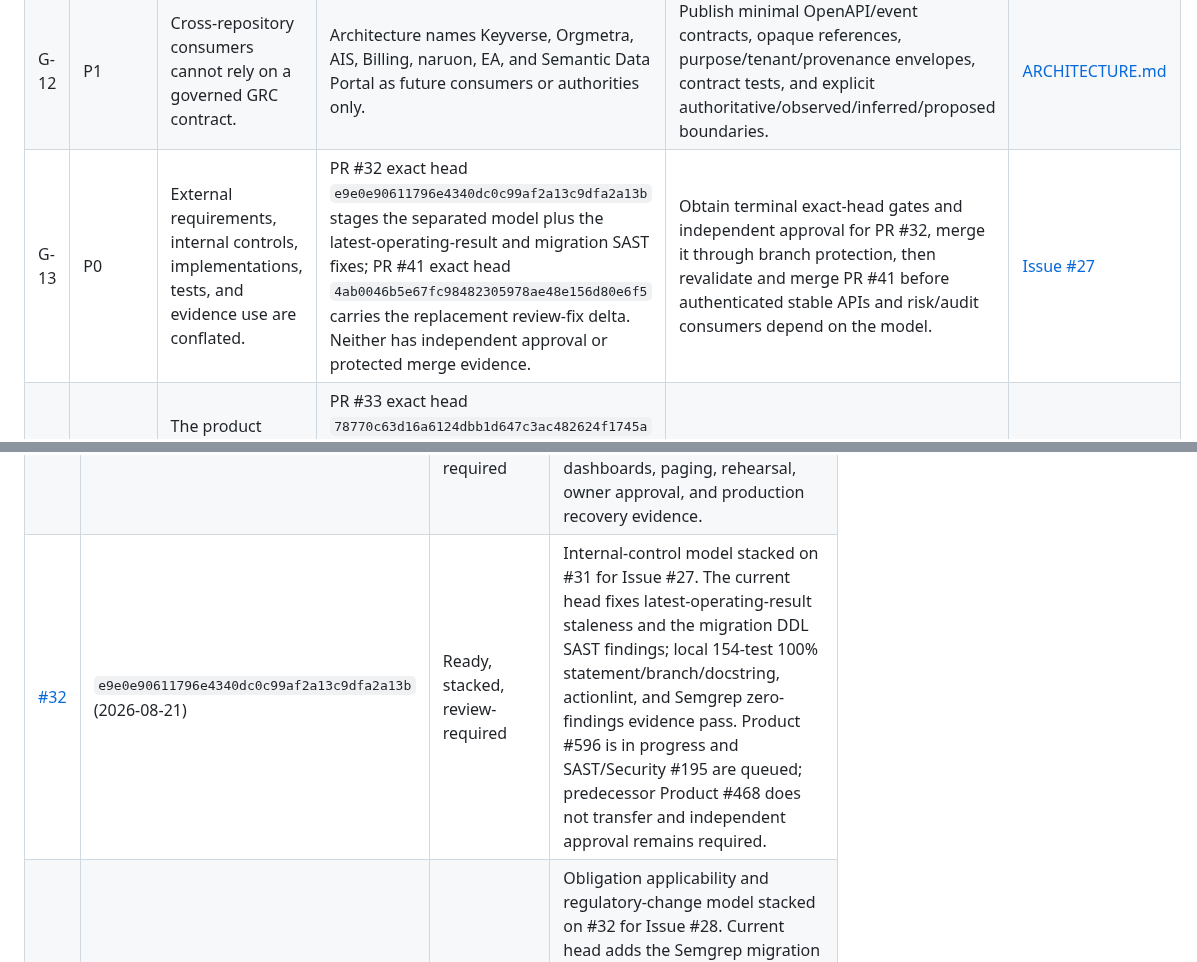
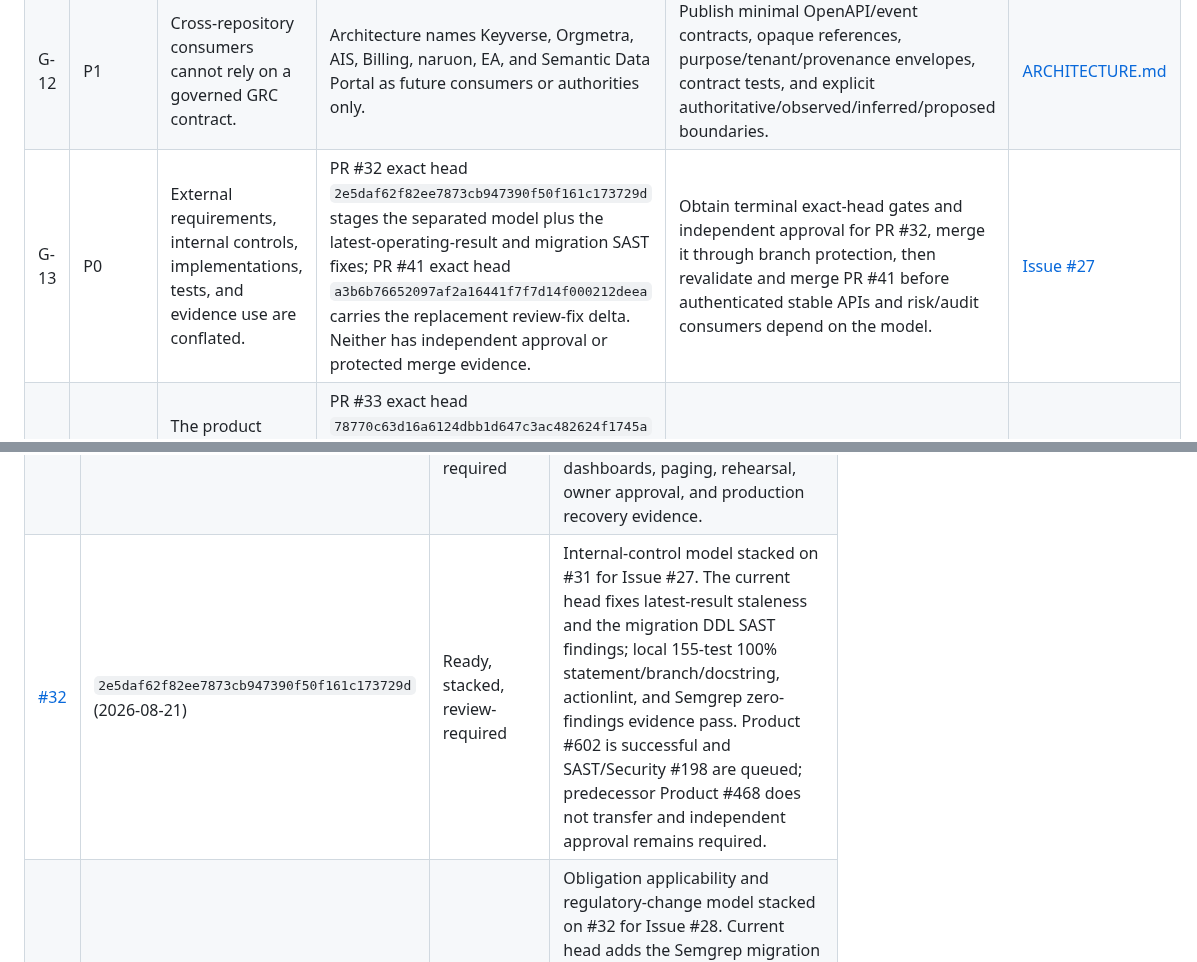
Before and after one commit to ContextualWisdomLab/governance-risk-compliance, a Markdown page: docs/product-technical-gap-baseline.md, 2 parts joined by grey strips. Drawn GitHub-style.

```diff
--- a/docs/product-technical-gap-baseline.md
+++ b/docs/product-technical-gap-baseline.md
@@ -159,7 +159,7 @@ issues and PRs.
 | G-10 | P1 | Catalog maintenance can drift, lose provenance, overstate mappings, or redistribute source text without authority. | Catalog rows are manually checked into `cwl_grc/catalog.py`; PR #37 now stages provenance metadata, source/version/import/receipt/release persistence, reviewed APA references, and a server-owned source-host boundary, but no remote fetch, OSCAL/OLIR parser, or `control_framework` publication is claimed. | Add lawful source-artifact ingestion, versioned release/diff, export restrictions, OSCAL 1.2.3 Catalog/Profile/Mapping round trips, reviewed mapping semantics, OLIR provenance, and change impact. | [Issue #29](https://github.com/ContextualWisdomLab/governance-risk-compliance/issues/29) |
 | G-11 | P1 | A buyer lacks a role-aware compliance workspace, evidence request room, external-auditor data room, and controlled export. | PR #34 exact head `30db69b4bf0ef39654cfaba460c7d4ba66ecc91d` adds Figma/Storybook authority, semantic design tokens, exact-value and next-action fixture states, lockfile/Node pinning, Chromium interaction evidence, rendered desktop-header/content and mobile layout repair, and a tested English/Korean i18n contract; PR #40 exact head `4daab149d364f6117e31df22e14e11ad35d230b2` stages the local pinned-Playwright correction. It remains a static local preview. | Deliver tenant- and purpose-scoped posture, traceability, real evidence requests, action queues, accessible exact-value views, reproducible CSV/JSON/PDF exports, i18n consistency, and expiring/revocable auditor packages. | [Issue #30](https://github.com/ContextualWisdomLab/governance-risk-compliance/issues/30) |
 | G-12 | P1 | Cross-repository consumers cannot rely on a governed GRC contract. | Architecture names Keyverse, Orgmetra, AIS, Billing, naruon, EA, and Semantic Data Portal as future consumers or authorities only. | Publish minimal OpenAPI/event contracts, opaque references, purpose/tenant/provenance envelopes, contract tests, and explicit authoritative/observed/inferred/proposed boundaries. | [ARCHITECTURE.md](../ARCHITECTURE.md) |
-| G-13 | P0 | External requirements, internal controls, implementations, tests, and evidence use are conflated. | PR #32 exact head `e9e0e90611796e4340dc0c99af2a13c9dfa2a13b` stages the separated model plus the latest-operating-result and migration SAST fixes; PR #41 exact head `4ab0046b5e67fc98482305978ae48e156d80e6f5` carries the replacement review-fix delta. Neither has independent approval or protected merge evidence. | Obtain terminal exact-head gates and independent approval for PR #32, merge it through branch protection, then revalidate and merge PR #41 before authenticated stable APIs and risk/audit consumers depend on the model. | [Issue #27](https://github.com/ContextualWisdomLab/governance-risk-compliance/issues/27) |
+| G-13 | P0 | External requirements, internal controls, implementations, tests, and evidence use are conflated. | PR #32 exact head `2e5daf62f82ee7873cb947390f50f161c173729d` stages the separated model plus the latest-operating-result and migration SAST fixes; PR #41 exact head `a3b6b76652097af2a16441f7f7d14f000212deea` carries the replacement review-fix delta. Neither has independent approval or protected merge evidence. | Obtain terminal exact-head gates and independent approval for PR #32, merge it through branch protection, then revalidate and merge PR #41 before authenticated stable APIs and risk/audit consumers depend on the model. | [Issue #27](https://github.com/ContextualWisdomLab/governance-risk-compliance/issues/27) |
 | G-14 | P1 | The product cannot prove which laws, regulations, contracts, and commitments apply to a precise tenant, scope, jurisdiction, and time. | PR #33 exact head `78770c63d16a6124dbb1d647c3ac482624f1745a` stages source revisions, obligations, jurisdiction references, applicability decisions, legal interpretations, commitments, proposed-only requirement links, source changes, impact assessments, tenant checks, null-safe target uniqueness, immutable guards, exact-head Product/Devin evidence, and a PostgreSQL 18 probe; no protected merge is observed. | Complete the protected PR #32 → PR #33 merge sequence, then add production Keyverse authorization, independent approval workflow, lawful source-artifact ingestion/diff, stable authenticated APIs, and downstream risk/audit/workspace consumers. | [Issue #28](https://github.com/ContextualWisdomLab/governance-risk-compliance/issues/28) |
 
 ## Current open-issue snapshot
@@ -208,7 +208,7 @@ self-approval, admin merge, force-push, or predecessor-head evidence is valid.
 | [#25](https://github.com/ContextualWisdomLab/governance-risk-compliance/pull/25) | `a62d66e5ce3efedf27b11a8cae689db85989587d` | Ready, stacked, review-required | Proposed SLO/error-budget policy stacked on #24. Service-owner approval, collector delivery, recording rules, dashboards, paging, recovery rehearsal, and exact-head acceptance remain. |
 | [#26](https://github.com/ContextualWisdomLab/governance-risk-compliance/pull/26) | `7564e175eb1d8bd9797184583cb681a5aa2225a6` | Ready, stacked, review-required | Bounded database-pool telemetry stacked on #25. Product run #442 is terminal-success on the exact head; no other workflow run was returned for that head, and independent approval remains unobserved. |
 | [#31](https://github.com/ContextualWisdomLab/governance-risk-compliance/pull/31) | `2e34c86b9a0c20fade2b6b67c1e472fa599228d2` | Ready, stacked, review-required | Declared recovery-event telemetry stacked on #26. Product run #450 is terminal-success on the exact head; the PR expressly excludes a recovery coordinator, collector, dashboards, paging, rehearsal, owner approval, and production recovery evidence. |
-| [#32](https://github.com/ContextualWisdomLab/governance-risk-compliance/pull/32) | `e9e0e90611796e4340dc0c99af2a13c9dfa2a13b` (2026-08-21) | Ready, stacked, review-required | Internal-control model stacked on #31 for Issue #27. The current head fixes latest-operating-result staleness and the migration DDL SAST findings; local 154-test 100% statement/branch/docstring, actionlint, and Semgrep zero-findings evidence pass. Product #596 is in progress and SAST/Security #195 are queued; predecessor Product #468 does not transfer and independent approval remains required. |
+| [#32](https://github.com/ContextualWisdomLab/governance-risk-compliance/pull/32) | `2e5daf62f82ee7873cb947390f50f161c173729d` (2026-08-21) | Ready, stacked, review-required | Internal-control model stacked on #31 for Issue #27. The current head fixes latest-result staleness and the migration DDL SAST findings; local 155-test 100% statement/branch/docstring, actionlint, and Semgrep zero-findings evidence pass. Product #602 is successful and SAST/Security #198 are queued; predecessor Product #468 does not transfer and independent approval remains required. |
 | [#33](https://github.com/ContextualWisdomLab/governance-risk-compliance/pull/33) | `161e183c97d2b52ebd32b66bb29887385121d537` | Ready, stacked, review-required | Obligation applicability and regulatory-change model stacked on #32 for Issue #28. Current head adds the Semgrep migration fix and changelog entry; local full 100% coverage, exact Semgrep 0-findings, and PostgreSQL 18.6 migration probes pass. Predecessor Product/Devin evidence does not transfer; current external gates and independent approval remain outstanding. |
 | [#34](https://github.com/ContextualWisdomLab/governance-risk-compliance/pull/34) | `30db69b4bf0ef39654cfaba460c7d4ba66ecc91d` | Draft, mergeable, review-required | Issue #30 buyer-workspace design authority on `develop`. The exact current head has local Python 53-test 100% statement/branch coverage, Interrogate 100% docstring coverage, Storybook 10.5.10 build, three Chromium interaction tests including English/Korean switching and stable state identifiers, current NIST SP 800-53 Release 5.2.0 APA 7 reference, and rendered Figma repair evidence: desktop header/content fill with 2:1 panels plus mobile wrapped/stacked content without horizontal clipping. Product #568 is successful, Buyer Workspace #10 is in progress, SAST/Security #182 are queued, and independent review remains outstanding. |
 | [#35](https://github.com/ContextualWisdomLab/governance-risk-compliance/pull/35) | `2861c9c5bfd17f6ac6778e42db1b4d735a809ce9` | Draft, stacked, review-required | Buyer-gap baseline refresh for PR #33 and PR #34 on the baseline branch. PR #39 carries the current queue follow-up; neither docs PR is production, issue-completion, or merge approval evidence. |
```
Also changed, not shown: other parts of docs/product-technical-gap-baseline.md (+7 -7 lines).
